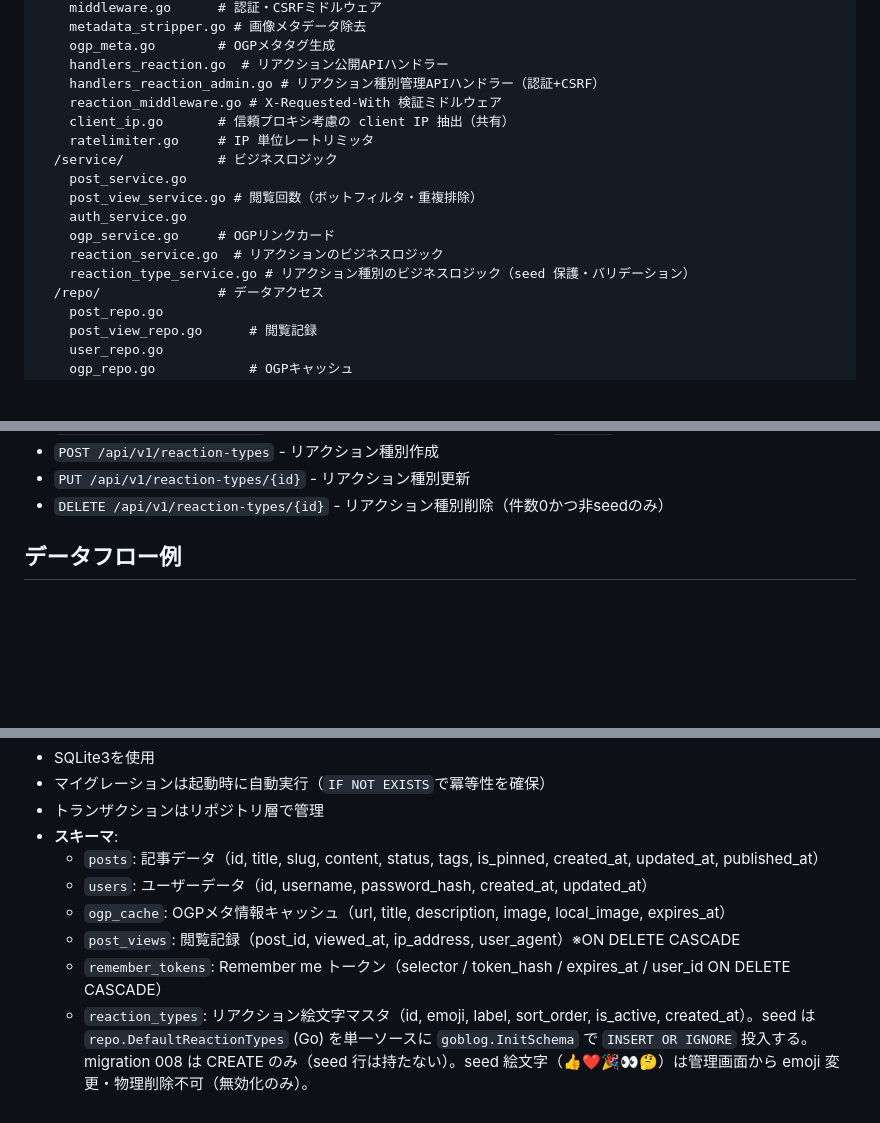
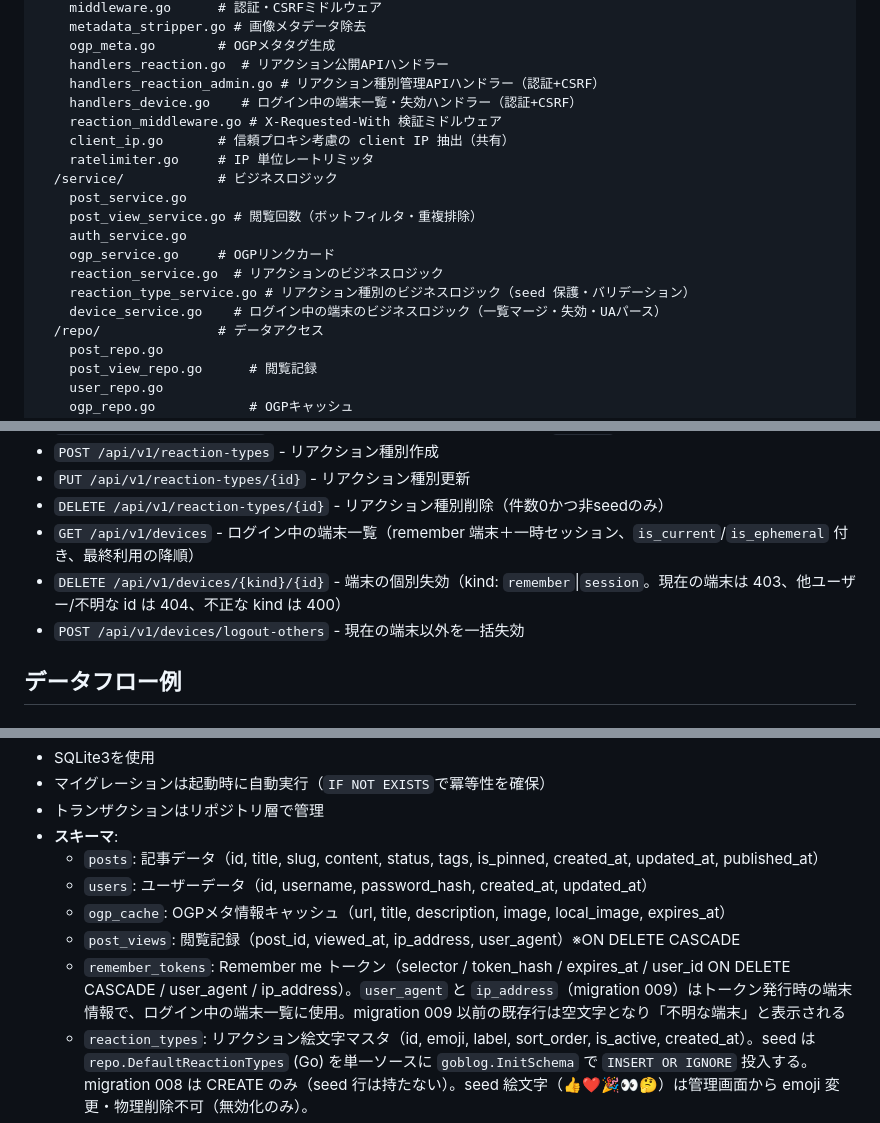
Before and after one commit to capybara-translation/goblog, a Markdown page: CLAUDE.md, 3 parts joined by grey strips. GitHub-like rendering; blank space fills up the shorter version.

Commit message:
docs: document device management feature
Co-Authored-By: Claude Opus 4.8 (1M context) <noreply@anthropic.com>

```diff
--- a/CLAUDE.md
+++ b/CLAUDE.md
@@ -75,6 +76,7 @@ Database (SQLite)
     ogp_meta.go        # OGPメタタグ生成
     handlers_reaction.go  # リアクション公開APIハンドラー
     handlers_reaction_admin.go # リアクション種別管理APIハンドラー（認証+CSRF）
+    handlers_device.go    # ログイン中の端末一覧・失効ハンドラー（認証+CSRF）
     reaction_middleware.go # X-Requested-With 検証ミドルウェア
     client_ip.go       # 信頼プロキシ考慮の client IP 抽出（共有）
     ratelimiter.go     # IP 単位レートリミッタ
@@ -85,6 +87,7 @@ Database (SQLite)
     ogp_service.go     # OGPリンクカード
     reaction_service.go  # リアクションのビジネスロジック
     reaction_type_service.go # リアクション種別のビジネスロジック（seed 保護・バリデーション）
+    device_service.go    # ログイン中の端末のビジネスロジック（一覧マージ・失効・UAパース）
   /repo/               # データアクセス
     post_repo.go
     post_view_repo.go      # 閲覧記録
@@ -309,6 +312,9 @@ func (m *mockPostRepository) FindAll(status *domain.PostStatus, limit, offset in
 - `POST /api/v1/reaction-types` - リアクション種別作成
 - `PUT /api/v1/reaction-types/{id}` - リアクション種別更新
 - `DELETE /api/v1/reaction-types/{id}` - リアクション種別削除（件数0かつ非seedのみ）
+- `GET /api/v1/devices` - ログイン中の端末一覧（remember 端末＋一時セッション、`is_current`/`is_ephemeral` 付き、最終利用の降順）
+- `DELETE /api/v1/devices/{kind}/{id}` - 端末の個別失効（kind: `remember`|`session`。現在の端末は 403、他ユーザー/不明な id は 404、不正な kind は 400）
+- `POST /api/v1/devices/logout-others` - 現在の端末以外を一括失効
 
 ## データフロー例
 
@@ -395,7 +401,7 @@ POST /api/v1/auth/login (JSON)
   - `users`: ユーザーデータ（id, username, password_hash, created_at, updated_at）
   - `ogp_cache`: OGPメタ情報キャッシュ（url, title, description, image, local_image, expires_at）
   - `post_views`: 閲覧記録（post_id, viewed_at, ip_address, user_agent）※ON DELETE CASCADE
-  - `remember_tokens`: Remember me トークン（selector / token_hash / expires_at / user_id ON DELETE CASCADE）
+  - `remember_tokens`: Remember me トークン（selector / token_hash / expires_at / user_id ON DELETE CASCADE / user_agent / ip_address）。`user_agent` と `ip_address`（migration 009）はトークン発行時の端末情報で、ログイン中の端末一覧に使用。migration 009 以前の既存行は空文字となり「不明な端末」と表示される
   - `reaction_types`: リアクション絵文字マスタ（id, emoji, label, sort_order, is_active, created_at）。seed は `repo.DefaultReactionTypes` (Go) を単一ソースに `goblog.InitSchema` で `INSERT OR IGNORE` 投入する。migration 008 は CREATE のみ（seed 行は持たない）。seed 絵文字（👍❤️🎉👀🤔）は管理画面から emoji 変更・物理削除不可（無効化のみ）。
   - `post_reactions`: リアクション記録（post_id, reaction_type_id, visitor_key, created_at, UNIQUE(post_id, reaction_type_id, visitor_key)）※ON DELETE CASCADE
 
```
Also changed, not shown: other parts of CLAUDE.md (+1 -0 lines).
